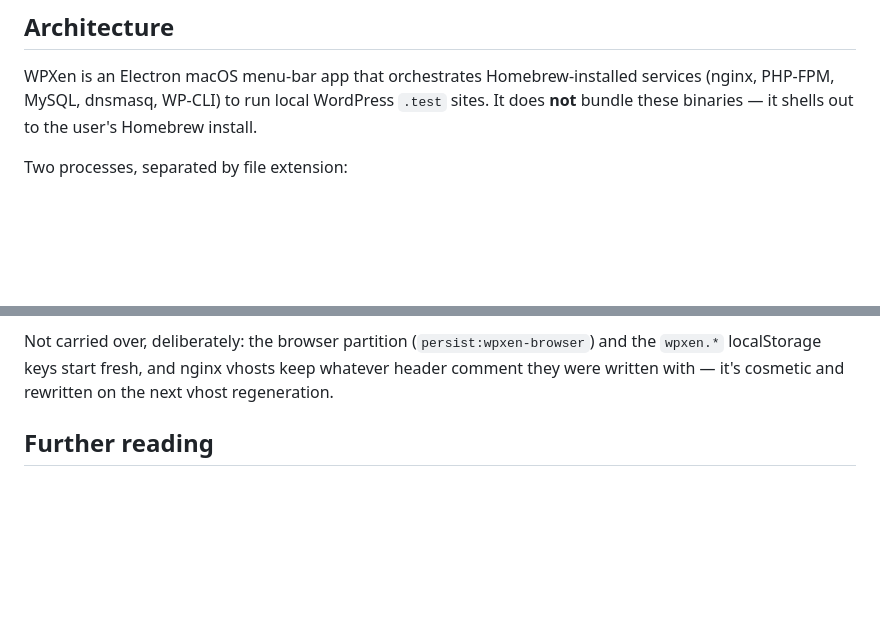
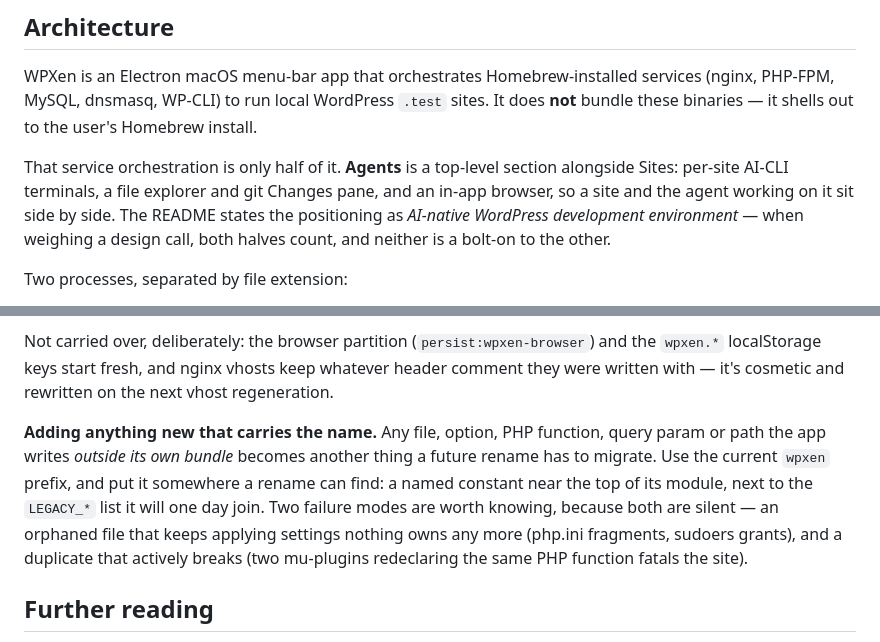
Before and after one commit to aminurislamarnob/WPXen, a Markdown page: CLAUDE.md, 2 parts joined by grey strips. Rendered like a GitHub page; blank space fills up the shorter version.

Commit message:
docs: reflect the agent surfaces and name-hygiene rule in CLAUDE.md
Two gaps left after the rebrand:

The Architecture framing described only the Homebrew service orchestration,
which is now half the product — Agents is a top-level section alongside Sites,
and the README's positioning is "AI-native WordPress development environment".
A framing sentence that omits it steers design calls toward the service half by
default.

The legacy section explained the existing rename shims but not what to do when
adding a new identifier. Records the rule — current prefix, declared as a named
constant beside the LEGACY_* list it will eventually join — and why it matters:
both failure modes are silent until they aren't.

Co-Authored-By: Claude Opus 5 <noreply@anthropic.com>

```diff
--- a/CLAUDE.md
+++ b/CLAUDE.md
@@ -41,6 +41,12 @@ so to reproduce, temporarily move `node_modules/electron/path.txt` aside.
 WPXen is an Electron macOS menu-bar app that orchestrates Homebrew-installed services
 (nginx, PHP-FPM, MySQL, dnsmasq, WP-CLI) to run local WordPress `.test` sites. It does
 **not** bundle these binaries — it shells out to the user's Homebrew install.
+
+That service orchestration is only half of it. **Agents** is a top-level section
+alongside Sites: per-site AI-CLI terminals, a file explorer and git Changes pane, and an
+in-app browser, so a site and the agent working on it sit side by side. The README states
+the positioning as _AI-native WordPress development environment_ — when weighing a design
+call, both halves count, and neither is a bolt-on to the other.
 
 Two processes, separated by file extension:
 
@@ -334,6 +340,16 @@ Not carried over, deliberately: the browser partition
 nginx vhosts keep whatever header comment they were written with — it's
 cosmetic and rewritten on the next vhost regeneration.
 
+**Adding anything new that carries the name.** Any file, option, PHP function,
+query param or path the app writes _outside its own bundle_ becomes another
+thing a future rename has to migrate. Use the current `wpxen` prefix, and put
+it somewhere a rename can find: a named constant near the top of its module,
+next to the `LEGACY_*` list it will one day join. Two failure modes are worth
+knowing, because both are silent — an orphaned file that keeps applying
+settings nothing owns any more (php.ini fragments, sudoers grants), and a
+duplicate that actively breaks (two mu-plugins redeclaring the same PHP
+function fatals the site).
+
 ## Further reading
 
 - `README.md` — service flow, DNS setup, Homebrew path details.
```
